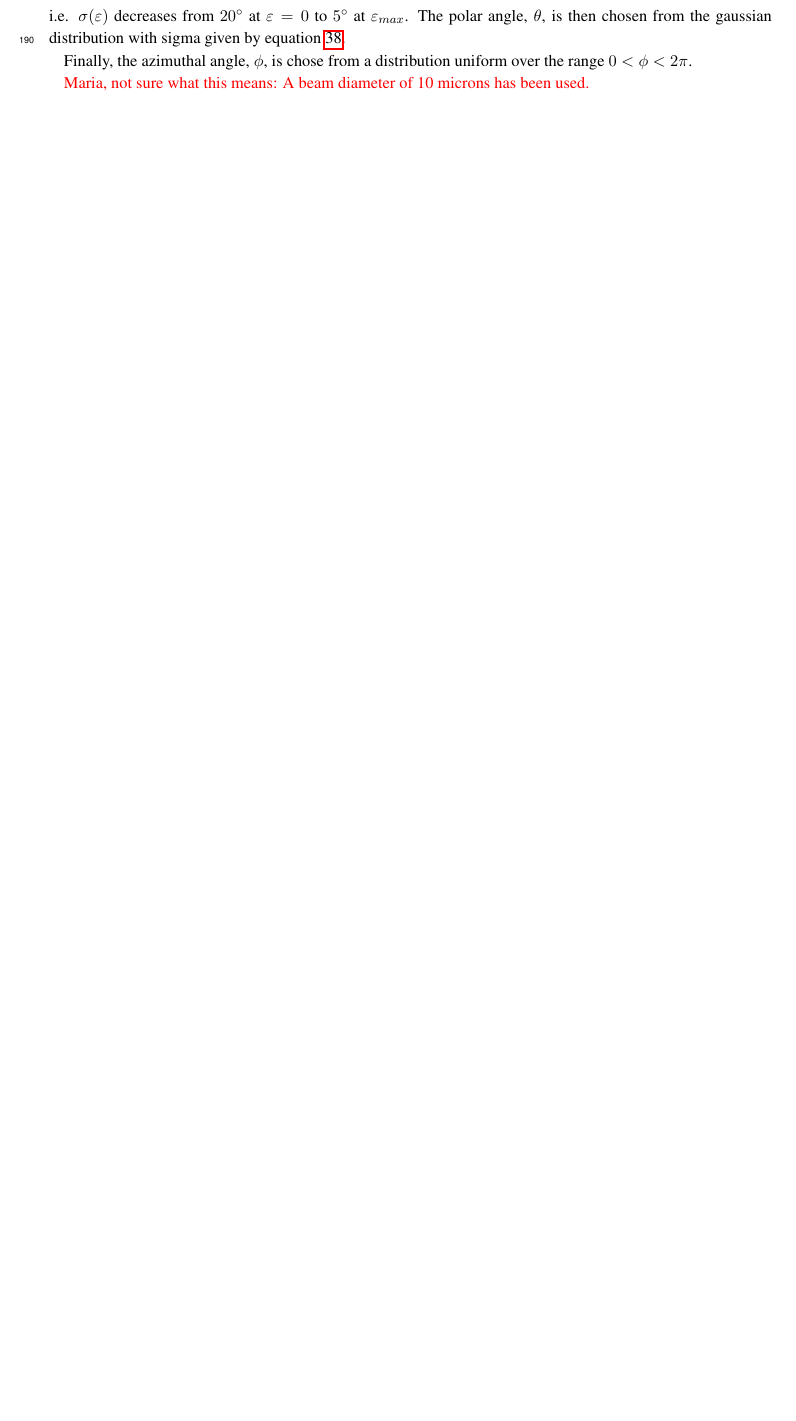
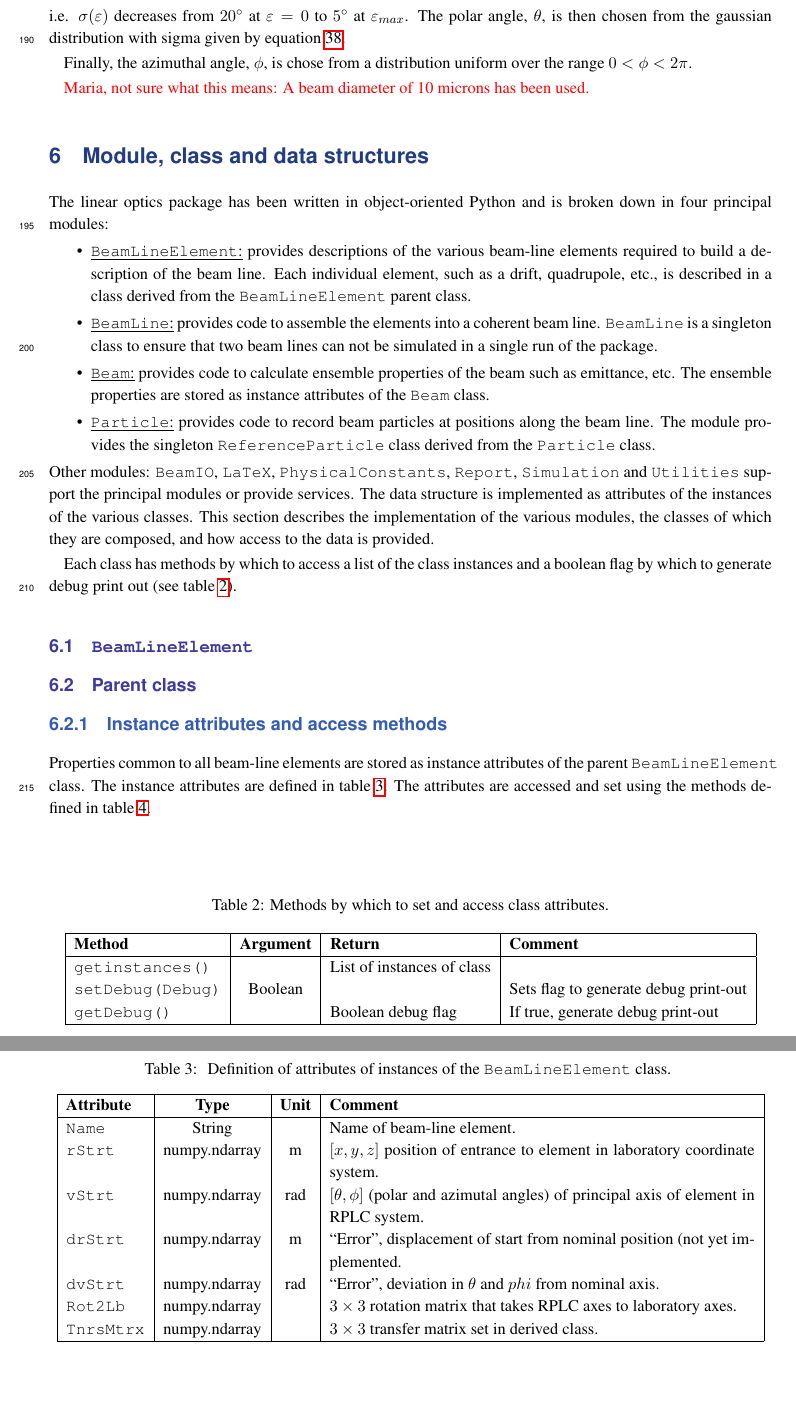
Before and after one commit to ImperialCollegeLondon/LhARAlinearOptics, a LaTeX document (00-Documentation/01-WriteUp/LhARAlinearOptics.tex, which reads 00-Documentation/01-WriteUp/06-MCD/06-MCD.tex): part of page 11 of 12 before the commit and two parts of pages 11 and 12 of 14 after it, the two joined at a grey line, cut so that both start at the same text, the shorter picture padded with empty space. Compiled offline with pdfLaTeX.

Commit message:
Updates to documentation

```diff
--- /dev/null
+++ b/00-Documentation/01-WriteUp/06-MCD/06-MCD.tex
@@ -0,0 +1,88 @@
+\graphicspath{ {06-MCD/Figures/} }
+
+\section{Module, class and data structures}
+
+
+The linear optics package has been written in object-oriented Python
+and is broken down in four principal modules:
+\begin{itemize}
+  \item \underline{\texttt{BeamLineElement}:} provides descriptions
+    of the various beam-line elements required to build a description
+    of the beam line.
+    Each individual element, such as a drift, quadrupole, etc., is
+    described in a class derived from the \texttt{BeamLineElement}
+    parent class.
+  \item \underline{\texttt{BeamLine}:} provides code to assemble the
+    elements into a coherent beam line.
+    \texttt{BeamLine} is a singleton class to ensure that two beam
+    lines can not be simulated in a single run of the package.
+  \item \underline{\texttt{Beam}:} provides code to calculate
+    ensemble properties of the beam such as emittance, etc.
+    The ensemble properties are stored as instance attributes of
+    the \texttt{Beam} class.
+  \item \underline{\texttt{Particle}:} provides code to record beam
+    particles at positions along the beam line.
+    The module provides the singleton \texttt{ReferenceParticle}
+    class derived from the \texttt{Particle} class.
+\end{itemize}
+Other modules: \texttt{BeamIO}, \texttt{LaTeX},
+\texttt{PhysicalConstants}, \texttt{Report}, \texttt{Simulation}
+and \texttt{Utilities} support the principal modules or provide
+services.
+The data structure is implemented as attributes of the instances of the
+various classes.
+This section describes the implementation of the various modules, the
+classes of which they are composed, and how access to the data is
+provided.
+
+Each class has methods by which to access a list of the class
+instances and a boolean flag by which to generate debug print out (see
+table~\ref{Tab:ClassAttributeAccess}).
+\begin{table}
+  \caption{Methods by which to set and access class attributes.}
+  \label{Tab:ClassAttributeAccess}
+  \begin{center}
+    \begin{tabular}{|l|c|l|l|}
+      \hline
+      \textbf{Method}          & \textbf{Argument} & \textbf{Return}            & \textbf{Comment}                      \\
+      \hline
+      \texttt{getinstances()}  &                   & List of instances of class &                                       \\
+      \texttt{setDebug(Debug)} & Boolean           &                            & Sets flag to generate debug print-out \\
+      \texttt{getDebug()}      &                   & Boolean debug flag         & If true, generate debug print-out     \\
+      \hline
+    \end{tabular}
+  \end{center}
+\end{table}
+
+\subsection{\texttt{BeamLineElement}}
+
+\subsection{Parent class}
+
+\subsubsection{Instance attributes and access methods}
+Properties common to all beam-line elements are stored as instance
+attributes of the parent \texttt{BeamLineElement} class.
+The instance attributes are defined in table~\ref{Tab:BLE:Attributes}.
+The attributes are accessed and set using the methods defined in
+table~\ref{Tab:BLE:Methods}.
+\begin{table}
+  \caption{
+    Definition of attributes of instances of
+    the \texttt{BeamLineElement} class.
+  }
+  \label{Tab:BLE:Attributes}
+  \begin{center}
+    \begin{tabular}{|l|c|c|p{10cm}|}
+      \hline
+      \textbf{Attribute} & \textbf{Type} & \textbf{Unit} & \textbf{Comment}                                                               \\
+      \hline
+      \texttt{Name}     & String        &     & Name of beam-line element.                                                                \\
+      \texttt{rStrt}    & numpy.ndarray & m   & $[x, y, z]$ position of entrance to element in laboratory coordinate system.              \\
+      \texttt{vStrt}    & numpy.ndarray & rad & $[\theta, \phi]$ (polar and azimutal angles) of principal axis of element in RPLC system. \\
+      \texttt{drStrt}   & numpy.ndarray & m   & ``Error'', displacement of start from nominal position (not yet implemented.              \\
+      \texttt{dvStrt}   & numpy.ndarray & rad & ``Error'', deviation in $\theta$ and $phi$ from nominal axis.                             \\
+      \texttt{Rot2Lb}   & numpy.ndarray &     & $3\times3$ rotation matrix that takes RPLC axes to laboratory axes.                       \\
+      \texttt{TnrsMtrx} & numpy.ndarray &     & $3\times3$ transfer matrix set in derived class.                                          \\
+      \hline
+    \end{tabular}
+  \end{center}
+\end{table}
@@ -0,0 +111 @@
+\end{table}
@@ -0,0 +120,2 @@
+\end{equation}
+where \texttt{dataFILE} is the a file instance managed by \texttt{BeamIO}.
```
Also changed, not shown: 00-Documentation/01-WriteUp/LhARAlinearOptics.tex (+1 -0 lines), 00-Documentation/01-WriteUp/LhARAlinearOptics.pdf, 00-Documentation/01-WriteUp/06-MCD/06-MCD.tex (30 more changed lines), 4 other files.
